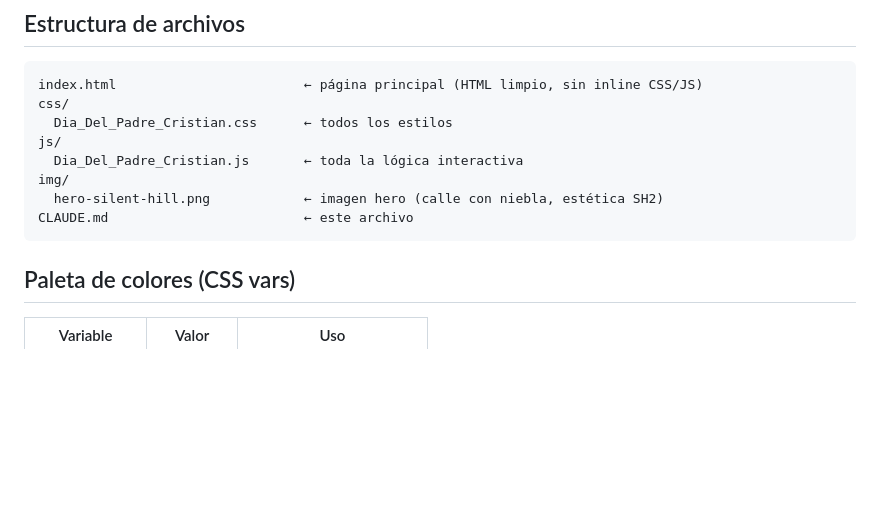
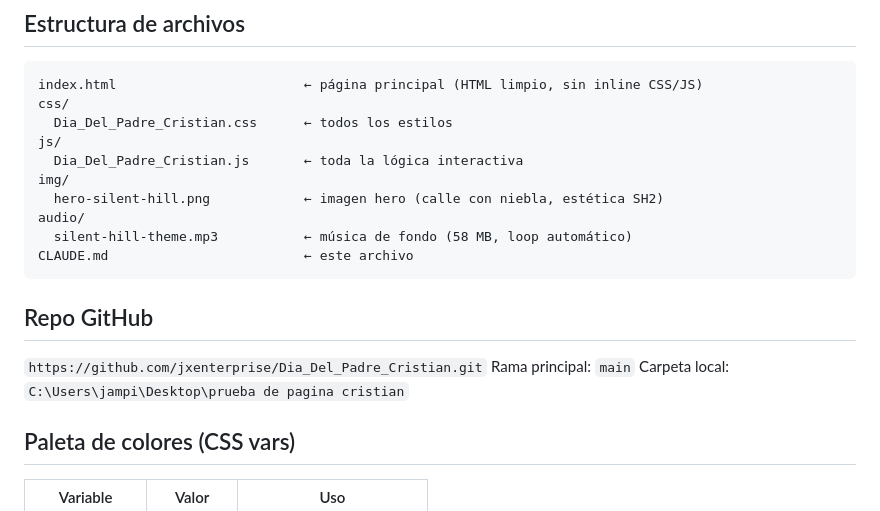
Before and after one commit to jxenterprise/Dia_Del_Padre_Cristian, a Markdown page: CLAUDE.md, the part around one of its changes. Drawn GitHub-style; blank space fills up the shorter version.

````diff
--- a/CLAUDE.md
+++ b/CLAUDE.md
@@ -25,8 +25,16 @@ js/
   Dia_Del_Padre_Cristian.js       ← toda la lógica interactiva
 img/
   hero-silent-hill.png            ← imagen hero (calle con niebla, estética SH2)
+audio/
+  silent-hill-theme.mp3           ← música de fondo (58 MB, loop automático)
 CLAUDE.md                         ← este archivo
 ```
+
+## Repo GitHub
+
+`https://github.com/jxenterprise/Dia_Del_Padre_Cristian.git`
+Rama principal: `main`
+Carpeta local: `C:\Users\jampi\Desktop\prueba de pagina cristian`
 
 ## Paleta de colores (CSS vars)
 
````
Also changed, not shown: other parts of CLAUDE.md (+25 -8 lines).
